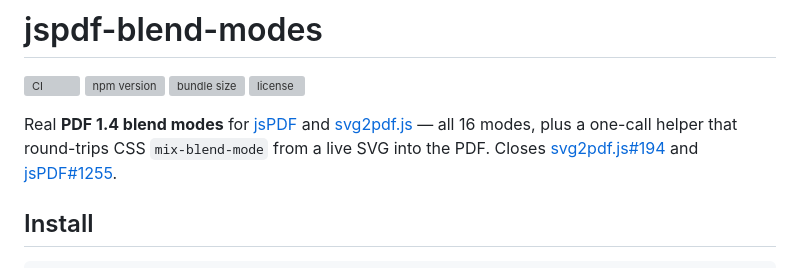
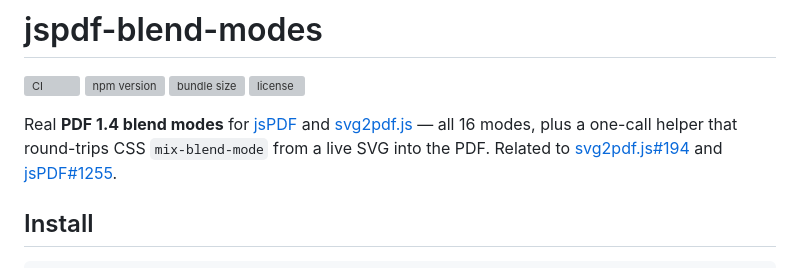
Before and after one commit to jarvisluk/jspdf-blend-modes, a Markdown page: README.md, the part around the change. Drawn GitHub-style; grey boxes are pictures that could not be loaded.

Commit message:
docs: clarify upstream issue references

```diff
--- a/README.md
+++ b/README.md
@@ -8,7 +8,7 @@
 Real **PDF 1.4 blend modes** for [jsPDF](https://github.com/parallax/jsPDF) and
 [svg2pdf.js](https://github.com/yWorks/svg2pdf.js) — all 16 modes, plus a
 one-call helper that round-trips CSS `mix-blend-mode` from a live SVG into
-the PDF. Closes [svg2pdf.js#194](https://github.com/yWorks/svg2pdf.js/issues/194)
+the PDF. Related to [svg2pdf.js#194](https://github.com/yWorks/svg2pdf.js/issues/194)
 and [jsPDF#1255](https://github.com/parallax/jsPDF/issues/1255).
 
 ## Install
```
